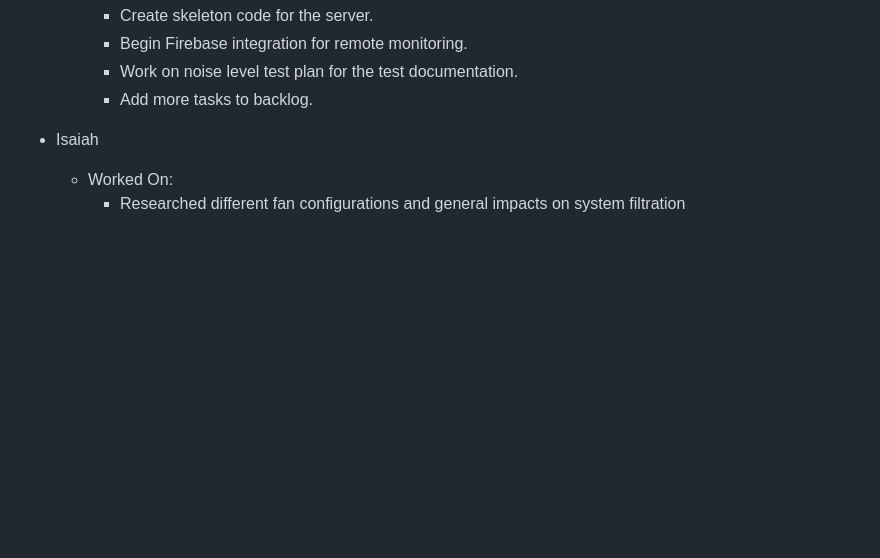
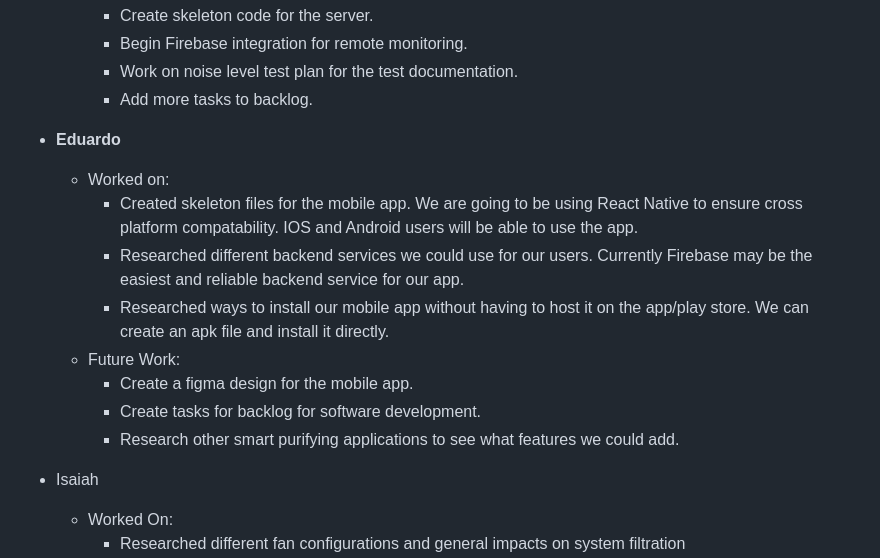
Before and after one commit to iporchet/CSE-123A---Air-purifier, a Markdown page: doc/Status_Reports/Report4.md, the part around the change. Drawn GitHub-style; blank space fills up the shorter version.

Commit message:
individual contribution eduardo

```diff
--- a/doc/Status_Reports/Report4.md
+++ b/doc/Status_Reports/Report4.md
@@ -35,6 +35,16 @@ Future Work
         * Work on noise level test plan for the test documentation.
         * Add more tasks to backlog.
 
+- **Eduardo**
+    - Worked on:
+        * Created skeleton files for the mobile app. We are going to be using React Native to ensure cross platform compatability. IOS and Android users will be able to use the app.
+        * Researched different backend services we could use for our users. Currently Firebase may be the easiest and reliable backend service for our app.
+        * Researched ways to install our mobile app without having to host it on the app/play store. We can create an apk file and install it directly.
+    - Future Work:
+        * Create a figma design for the mobile app.
+        * Create tasks for backlog for software development.
+        * Research other smart purifying applications to see what features we could add.
+
 
 - Isaiah
   - Worked On:
```
